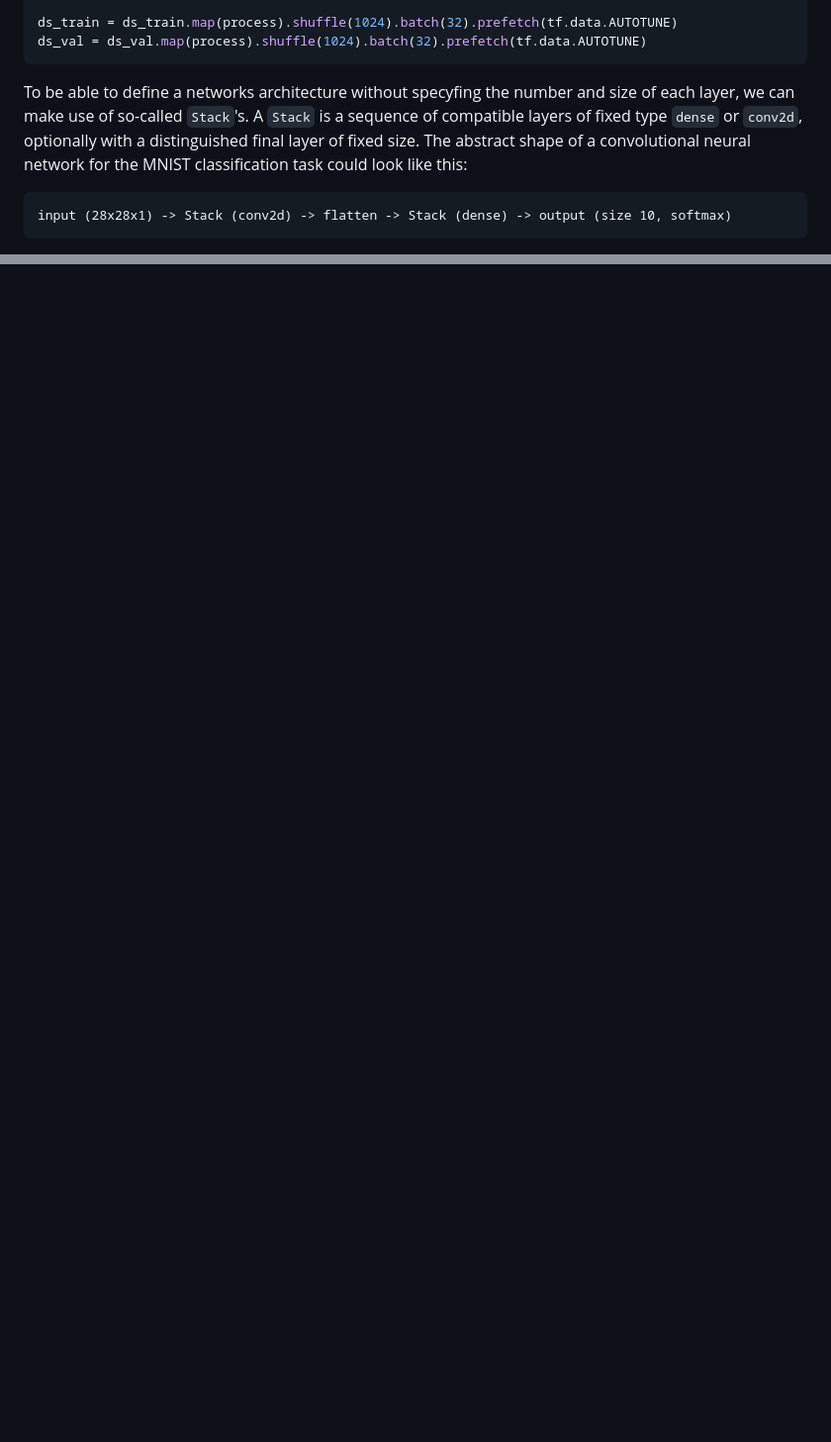
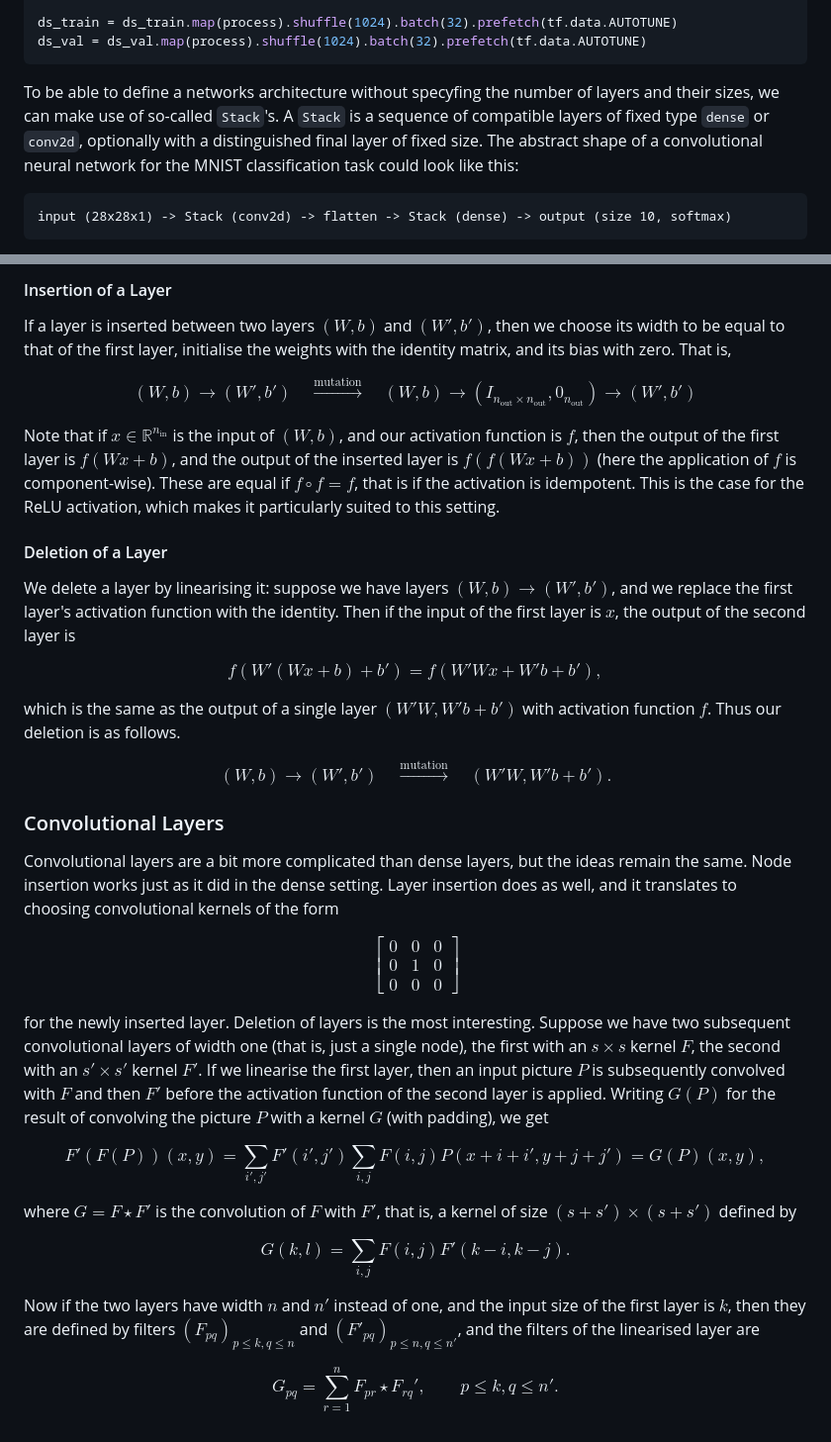
Before and after one commit to PeterKoepernik/BAM, a Markdown page: README.md, 2 parts joined by grey strips. Shown: that part at 99% size. GitHub-like rendering; blank space fills up the shorter version.

````diff
--- a/README.md
+++ b/README.md
@@ -21,7 +21,7 @@ ds_train = ds_train.map(process).shuffle(1024).batch(32).prefetch(tf.data.AUTOTU
 ds_val = ds_val.map(process).shuffle(1024).batch(32).prefetch(tf.data.AUTOTUNE)
 ```
 
-To be able to define a networks architecture without specyfing the number and size of each layer, we can make use of so-called `Stack`'s. A `Stack` is a sequence of compatible layers of fixed type `dense` or `conv2d`, optionally with a distinguished final layer of fixed size.
+To be able to define a networks architecture without specyfing the number of layers and their sizes, we can make use of so-called `Stack`'s. A `Stack` is a sequence of compatible layers of fixed type `dense` or `conv2d`, optionally with a distinguished final layer of fixed size.
 The abstract shape of a convolutional neural network for the MNIST classification task could look like this:
 ```
 input (28x28x1) -> Stack (conv2d) -> flatten -> Stack (dense) -> output (size 10, softmax)
@@ -75,0 +92,50 @@ There are four main kinds of mutations: shrinking, widening, or deleting existin
+#### Insertion of a Layer
+If a layer is inserted between two layers $(W,b)$ and $(W',b')$, then we choose its width to be equal to that of the first layer, initialise the weights with the identity matrix, and its bias with zero. That is,
+
+$$
+    (W,b) \to (W',b') \quad \stackrel{\text{mutation}}{\longrightarrow}\quad (W,b) \to (I_{n_\text{out} \times n_\text{out}},0_{n_\text{out}}) \to (W',b')
+$$
+
+Note that if $x\in \mathbb{R}^{n_\text{in}}$ is the input of $(W,b)$, and our activation function is $f$, then the output of the first layer is $f(Wx + b)$, and the output of the inserted layer is $f(f(Wx + b))$ (here the application of $f$ is component-wise). These are equal if $f\circ f = f$, that is if the activation is idempotent. This is the case for the ReLU activation, which makes it particularly suited to this setting.
+
+#### Deletion of a Layer
+We delete a layer by linearising it: suppose we have layers $(W,b) \to (W',b')$, and we replace the first layer's activation function with the identity. Then if the input of the first layer is $x$, the output of the second layer is
+
+$$
+    f(W'(Wx + b) + b') = f(W'Wx + W'b + b'),
+$$
+
+which is the same as the output of a single layer $(W'W,W'b+b')$ with activation function $f$. Thus our deletion is as follows.
+
+$$
+    (W,b) \to (W',b') \quad \stackrel{\text{mutation}}{\longrightarrow}\quad (W' W,W' b + b').
+$$
+
+### Convolutional Layers
+Convolutional layers are a bit more complicated than dense layers, but the ideas remain the same. Node insertion works just as it did in the dense setting. Layer insertion does as well, and it translates to choosing convolutional kernels of the form
+
+$$
+    \begin{bmatrix}
+    0 & 0 & 0\\
+    0 & 1 & 0\\
+    0 & 0 & 0
+    \end{bmatrix}
+$$
+
+for the newly inserted layer. Deletion of layers is the most interesting. Suppose we have two subsequent convolutional layers of width one (that is, just a single node), the first with an $s \times s$ kernel $F$, the second with an $s' \times s'$ kernel $F'$. If we linearise the first layer, then an input picture $P$ is subsequently convolved with $F$ and then $F'$ before the activation function of the second layer is applied. Writing $G(P)$ for the result of convolving the picture $P$ with a kernel $G$ (with padding), we get
+
+$$
+    F'(F(P))(x,y) = \sum_{i',j'} F'(i',j') \sum_{i,j}F(i,j) P(x+i+i',y+j+j') = G(P)(x,y),
+$$
+
+where $G = F \star F'$ is the convolution of $F$ with $F'$, that is, a kernel of size $(s+s')\times(s+s')$ defined by
+
+$$
+    G(k,l) = \sum_{i,j}F(i,j) F'(k-i,k-j).
+$$
+
+Now if the two layers have width $n$ and $n'$ instead of one, and the input size of the first layer is $k$, then they are defined by filters $(F_{pq})_{p\le k,q\le n}$ and $(F'_{pq})_{p\le n,q\le n'}$, and the filters of the linearised layer are
+
+$$
+    G_{pq} = \sum_{r=1}^n F_{pr} \star F_{rq}',\qquad p\le k,q\le n'.
+$$
````
Also changed, not shown: other parts of README.md (+22 -6 lines).
